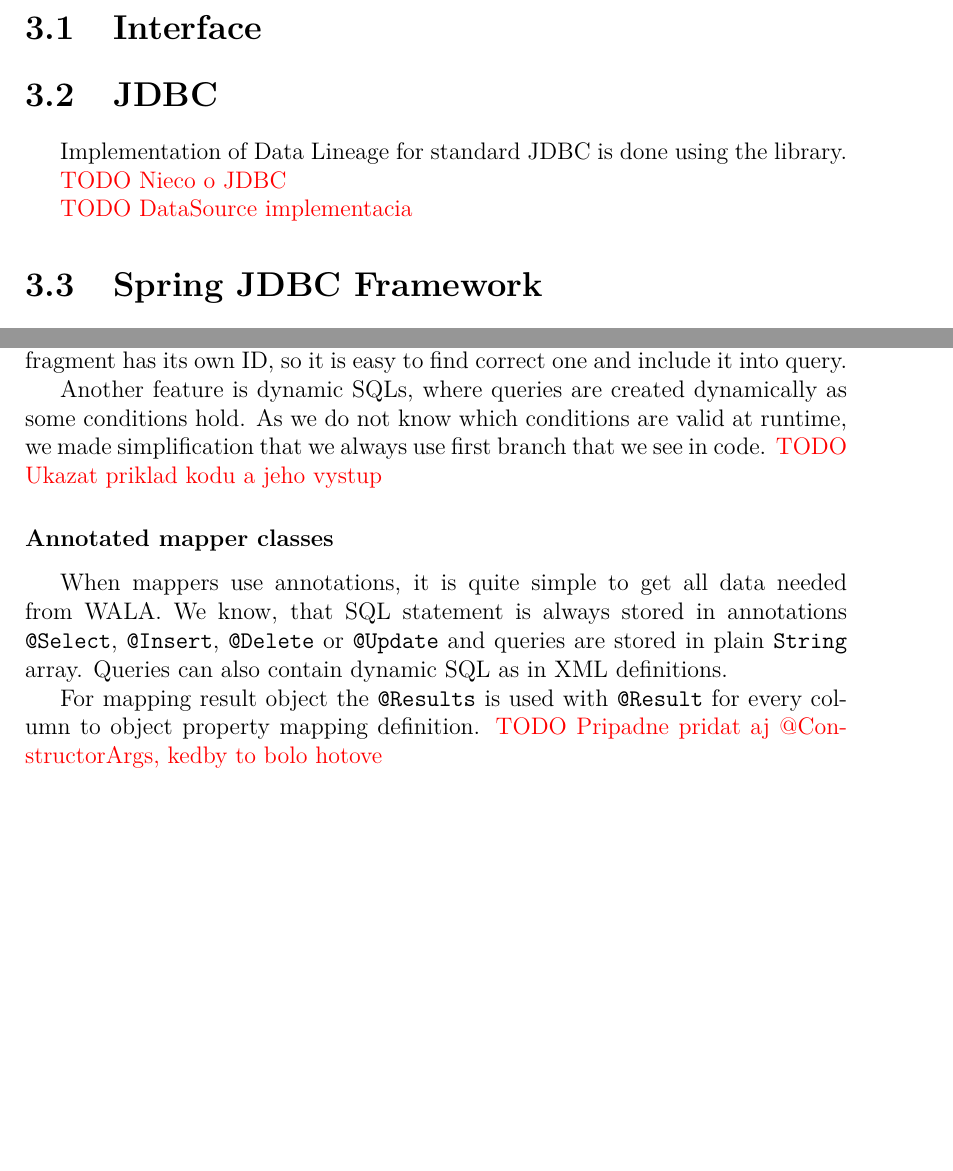
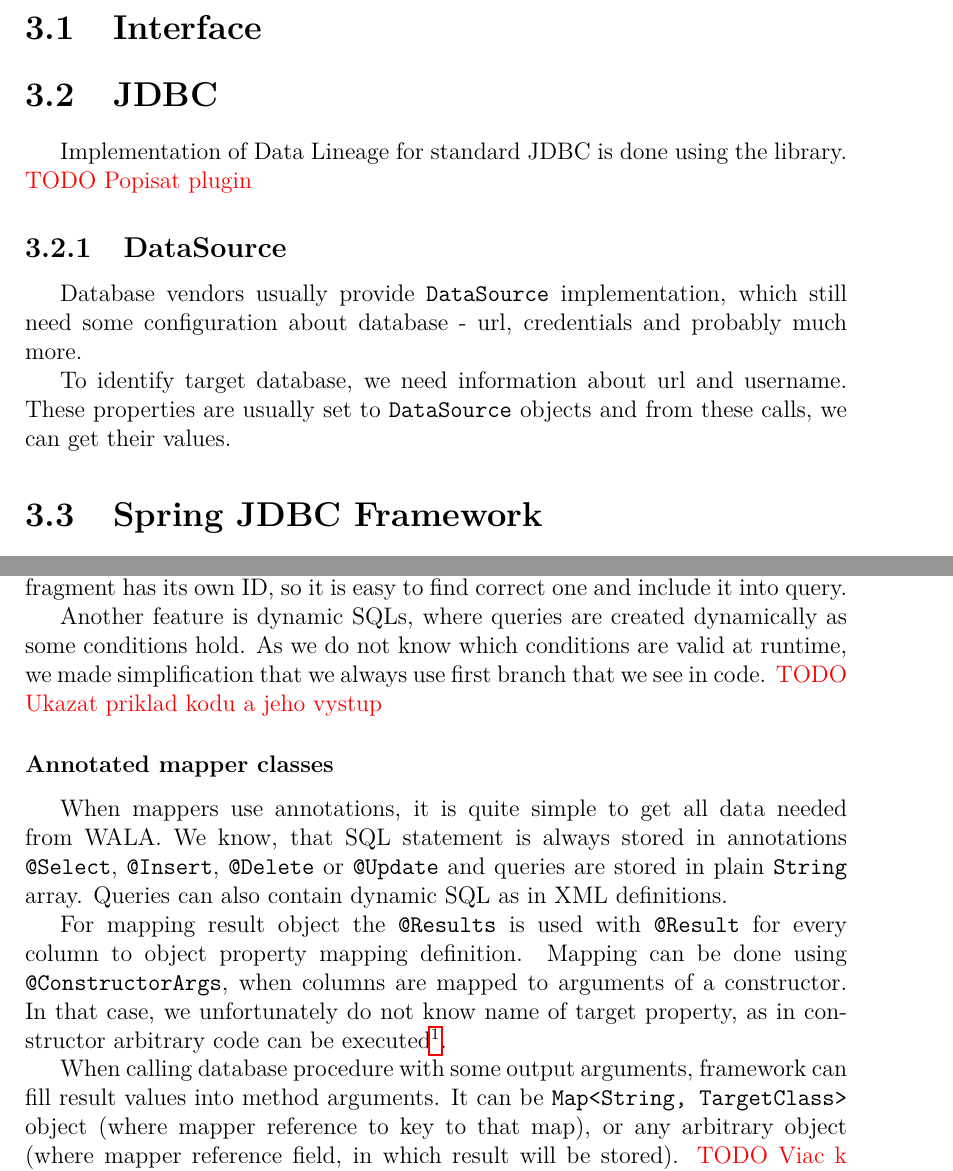
Before and after one commit to rikiel/JavaResolver, a LaTeX thesis (src/praca.tex, which reads src/implementacia.tex): two parts of pages 17 and 18 of 21 before the commit and two parts of pages 17 and 18 of 22 after it, joined at a grey line, cut so that both start at the same text, the shorter picture padded with empty space. Compiled offline with pdfLaTeX.

Commit message:
Doplnene informacie k datasourcom

```diff
--- a/src/implementacia.tex
+++ b/src/implementacia.tex
@@ -9,10 +9,20 @@
 \section{JDBC \label{implementation:jdbc}}
 
 Implementation of Data Lineage for standard JDBC is done using the library.
+\TODO{Popisat plugin}
 
-\TODO{Nieco o JDBC}
 
-\TODO{DataSource implementacia}
+
+
+\subsection{DataSource \label{implementation:dataSource}}
+
+Database vendors usually provide \Code{DataSource} implementation, which still
+need some configuration about database - url, credentials and probably much more.
+
+To identify target database, we need information about url and username. These properties
+are usually set to \Code{DataSource} objects and from these calls, we can get
+their values.
+
 
 
 
@@ -84,4 +94,6 @@
 
 For mapping result object the \Code{@Results} is used with \Code{@Result}
 for every column to object property mapping definition.
-\TODO{Pripadne pridat aj @ConstructorArgs, kedby to bolo hotove}
+Mapping can be done using \Code{@ConstructorArgs}, when columns are mapped
+to arguments of a constructor. In that case, we unfortunately do not know
+name of target property, as in constructor arbitrary code can be executed\footnote{
@@ -88 +104,6 @@
 
+When calling database procedure with some output arguments,
+framework can fill result values into method arguments.
+It can be \Code{Map<String, TargetClass>} object (where mapper reference to key to that map),
+or any arbitrary object (where mapper reference field, in which result will be stored).
+\TODO{Viac k vystupnym argumentom?}
```
Also changed, not shown: src/frameworky.tex (+0 -7 lines), src/implementacia.tex (7 more changed lines).
